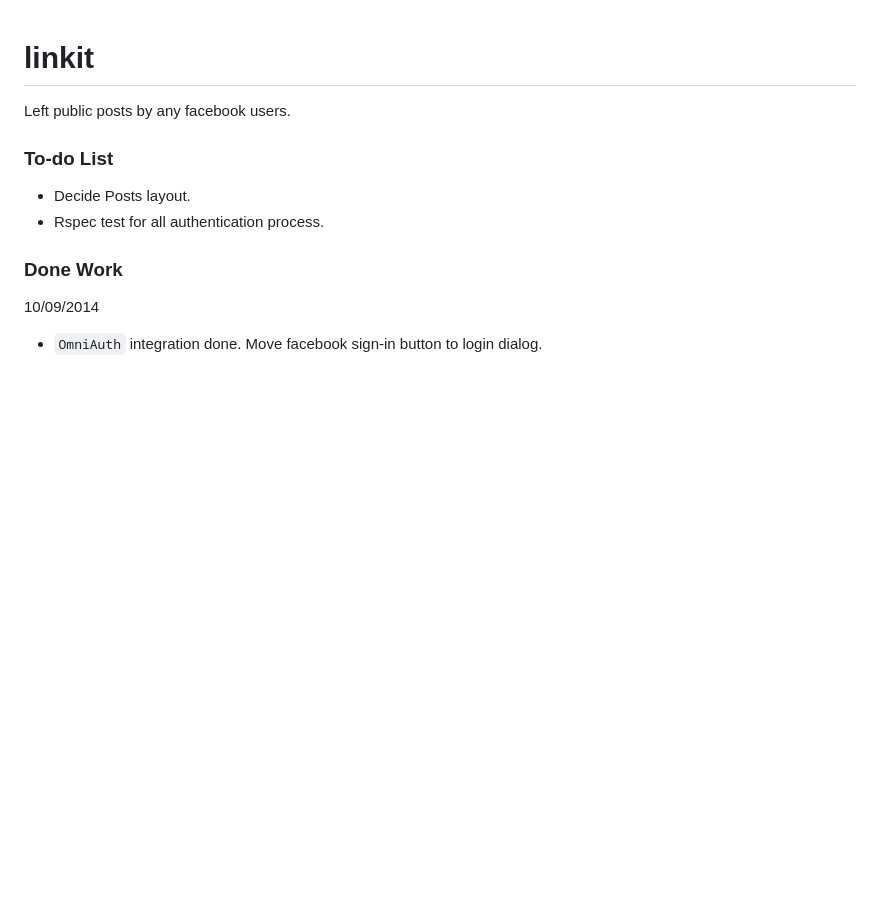
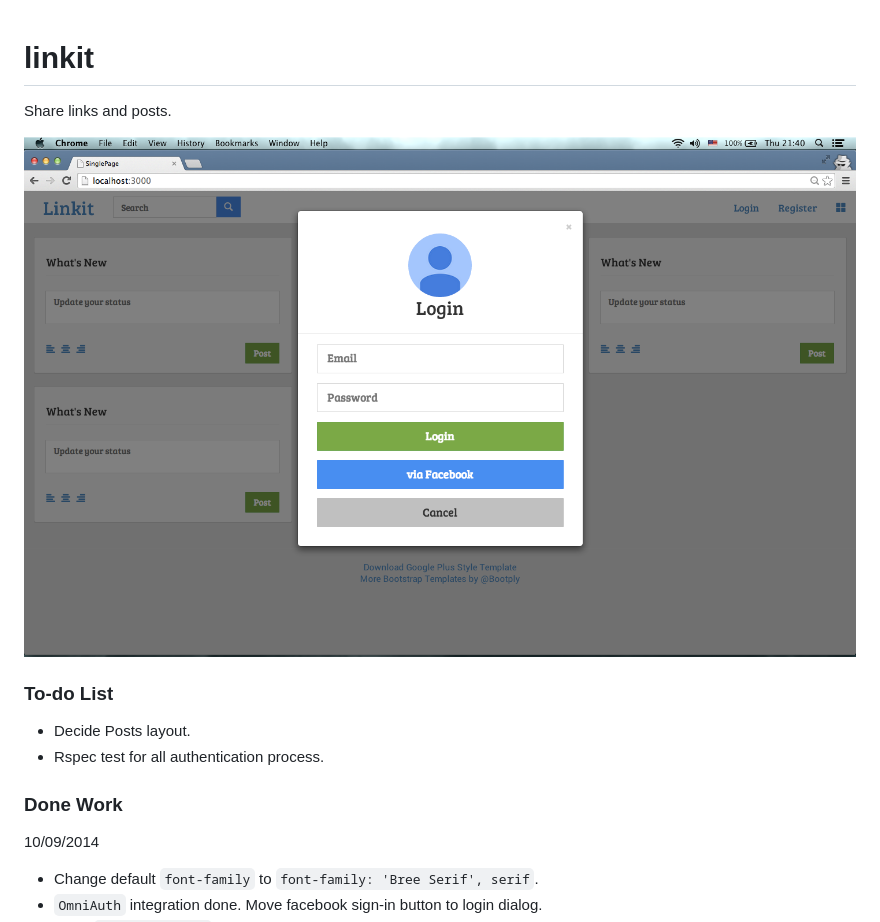
Before and after one commit to jamesyang124/linkit, a Markdown page: README.md, the part around the change printed below. Rendered like a GitHub page; pictures changed too: Screenshot2014-10-09.png (added); blank space fills up the shorter version.

```diff
--- a/README.md
+++ b/README.md
@@ -1,7 +1,9 @@
 linkit
 ======
 
-Left public posts by any facebook users.
+Share links and posts.
+
+![](https://github.com/jamesyang124/linkit/blob/master/Screenshot2014-10-09.png)
 
 ### To-do List
 
@@ -12,4 +14,5 @@ Left public posts by any facebook users.
 
 10/09/2014
 
+- Change default `font-family` to `font-family: 'Bree Serif', serif`.
 - `OmniAuth` integration done. Move facebook sign-in button to login dialog.
```
Also changed, not shown: other parts of README.md (+0 -3 lines), 5 other files.
